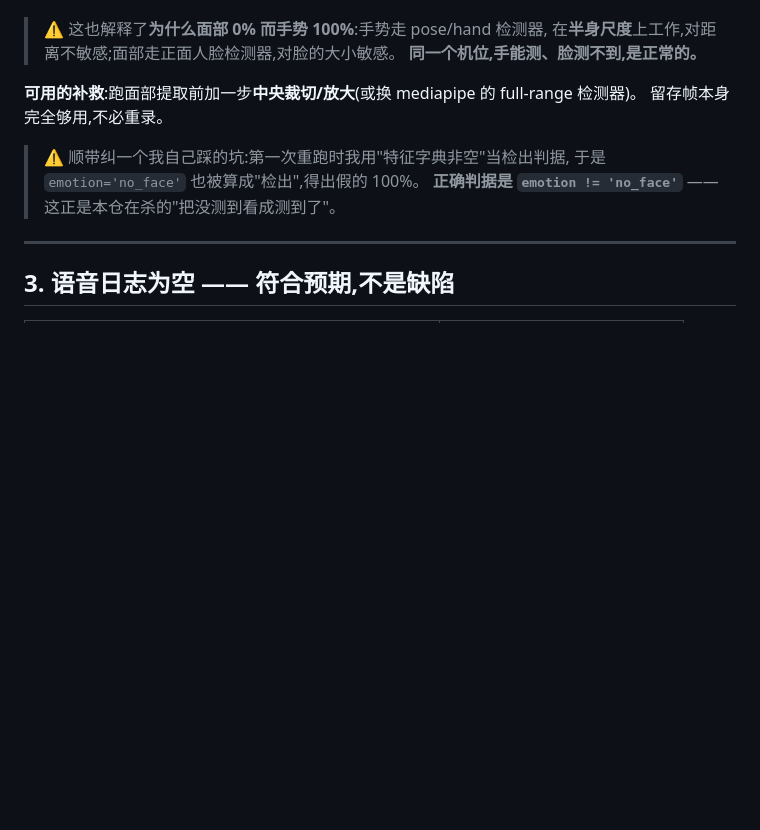
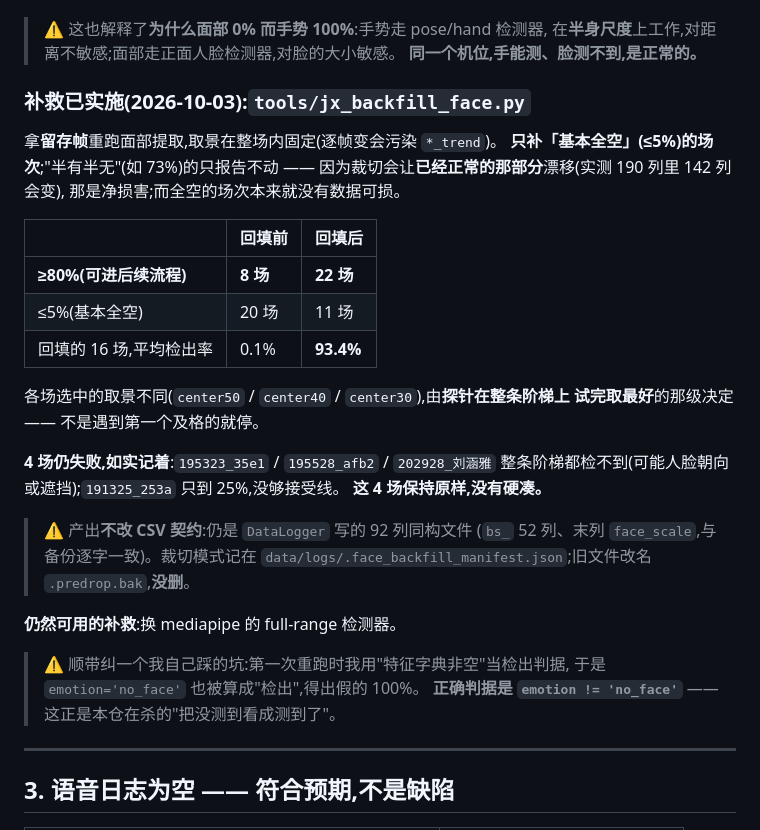
Before and after one commit to huihuibuhui227-svg/JingXin, a Markdown page: docs/素材体检_2026-10-03.md, the part around the change. Drawn GitHub-style; blank space fills up the shorter version.

Commit message:
docs: 面部回填结果 —— ≥80% 的场次 8 → 22
跑 tools/jx_backfill_face.py --all:补成功 15 场(加手动先做的姬欣怡共 16),
平均检出率 0.1% → 93.4%;全仓 ≥80% 的场次从 8 涨到 22,基本全空从 20 降到 11。

4 场仍失败如实记着:35e1 / afb2 / 刘涵雅 整条取景阶梯都检不到,
253a 只到 25% 没够接受线 —— 保持原样,没有硬凑。

各场选中的取景不同(center50/40/30),由探针在整条阶梯上试完取最好决定。

```diff
--- a/docs/素材体检_2026-10-03.md
+++ b/docs/素材体检_2026-10-03.md
@@ -92,8 +92,31 @@ PY
 > 在**半身尺度**上工作,对距离不敏感;面部走正面人脸检测器,对脸的大小敏感。
 > **同一个机位,手能测、脸测不到,是正常的。**
 
-**可用的补救**:跑面部提取前加一步**中央裁切/放大**(或换 mediapipe 的 full-range 检测器)。
-留存帧本身完全够用,不必重录。
+### 补救已实施(2026-10-03):`tools/jx_backfill_face.py`
+
+拿**留存帧**重跑面部提取,取景在整场内固定(逐帧变会污染 `*_trend`)。
+**只补「基本全空」(≤5%)的场次**;"半有半无"(如 73%)的只报告不动 ——
+因为裁切会让**已经正常的那部分**漂移(实测 190 列里 142 列会变),
+那是净损害;而全空的场次本来就没有数据可损。
+
+| | 回填前 | 回填后 |
+|---|---|---|
+| **≥80%(可进后续流程)** | **8 场** | **22 场** |
+| ≤5%(基本全空) | 20 场 | 11 场 |
+| 回填的 16 场,平均检出率 | 0.1% | **93.4%** |
+
+各场选中的取景不同(`center50` / `center40` / `center30`),由**探针在整条阶梯上
+试完取最好**的那级决定 —— 不是遇到第一个及格的就停。
+
+**4 场仍失败,如实记着**:`195323_35e1` / `195528_afb2` / `202928_刘涵雅`
+整条阶梯都检不到(可能人脸朝向或遮挡);`191325_253a` 只到 25%,没够接受线。
+**这 4 场保持原样,没有硬凑。**
+
+> ⚠️ 产出**不改 CSV 契约**:仍是 `DataLogger` 写的 92 列同构文件
+> (`bs_` 52 列、末列 `face_scale`,与备份逐字一致)。裁切模式记在
+> `data/logs/.face_backfill_manifest.json`;旧文件改名 `.predrop.bak`,**没删**。
+
+**仍然可用的补救**:换 mediapipe 的 full-range 检测器。
 
 > ⚠️ 顺带纠一个我自己踩的坑:第一次重跑时我用"特征字典非空"当检出判据,
 > 于是 `emotion='no_face'` 也被算成"检出",得出假的 100%。
```
Also changed, not shown: docs/下一步.md (+4 -0 lines).
